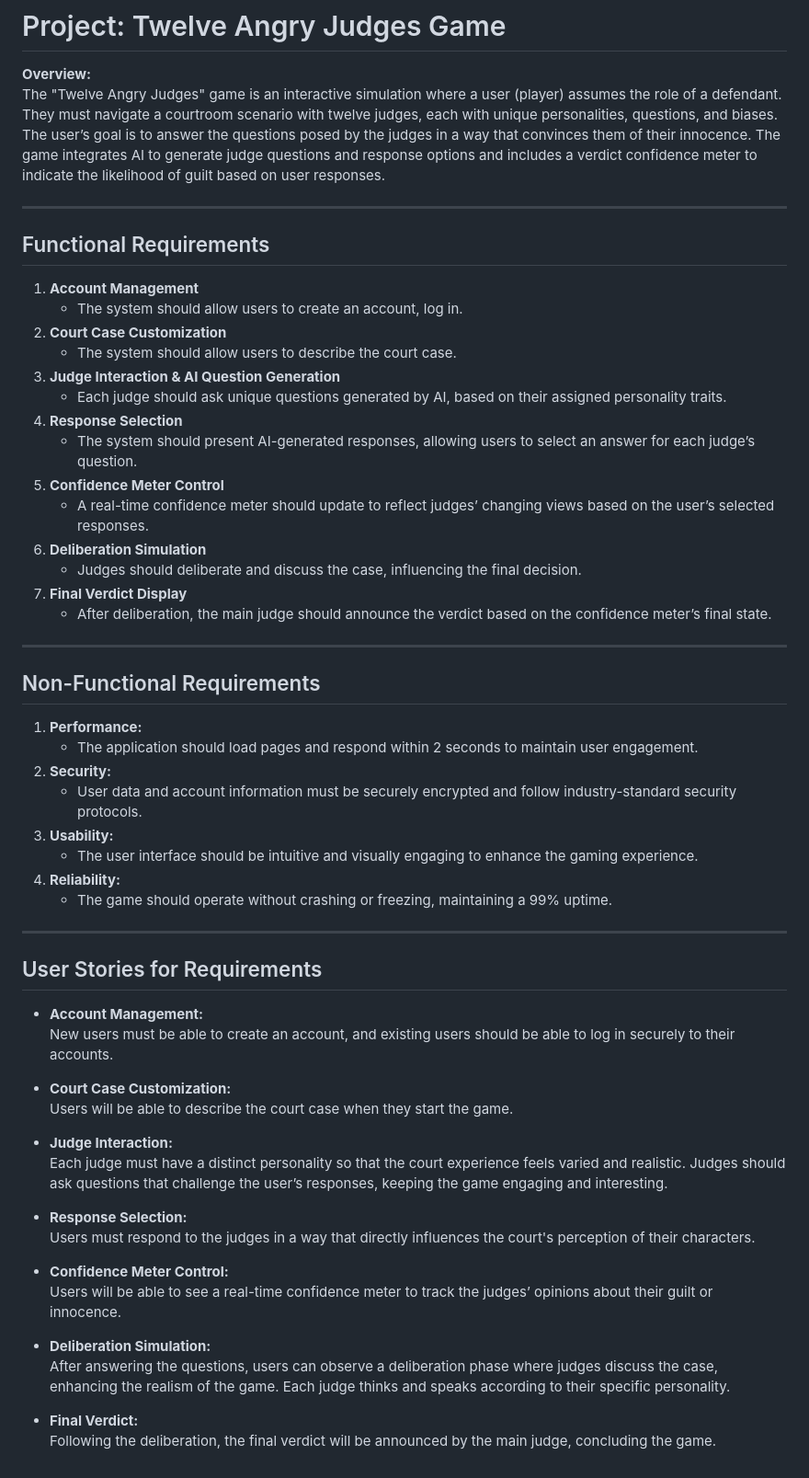
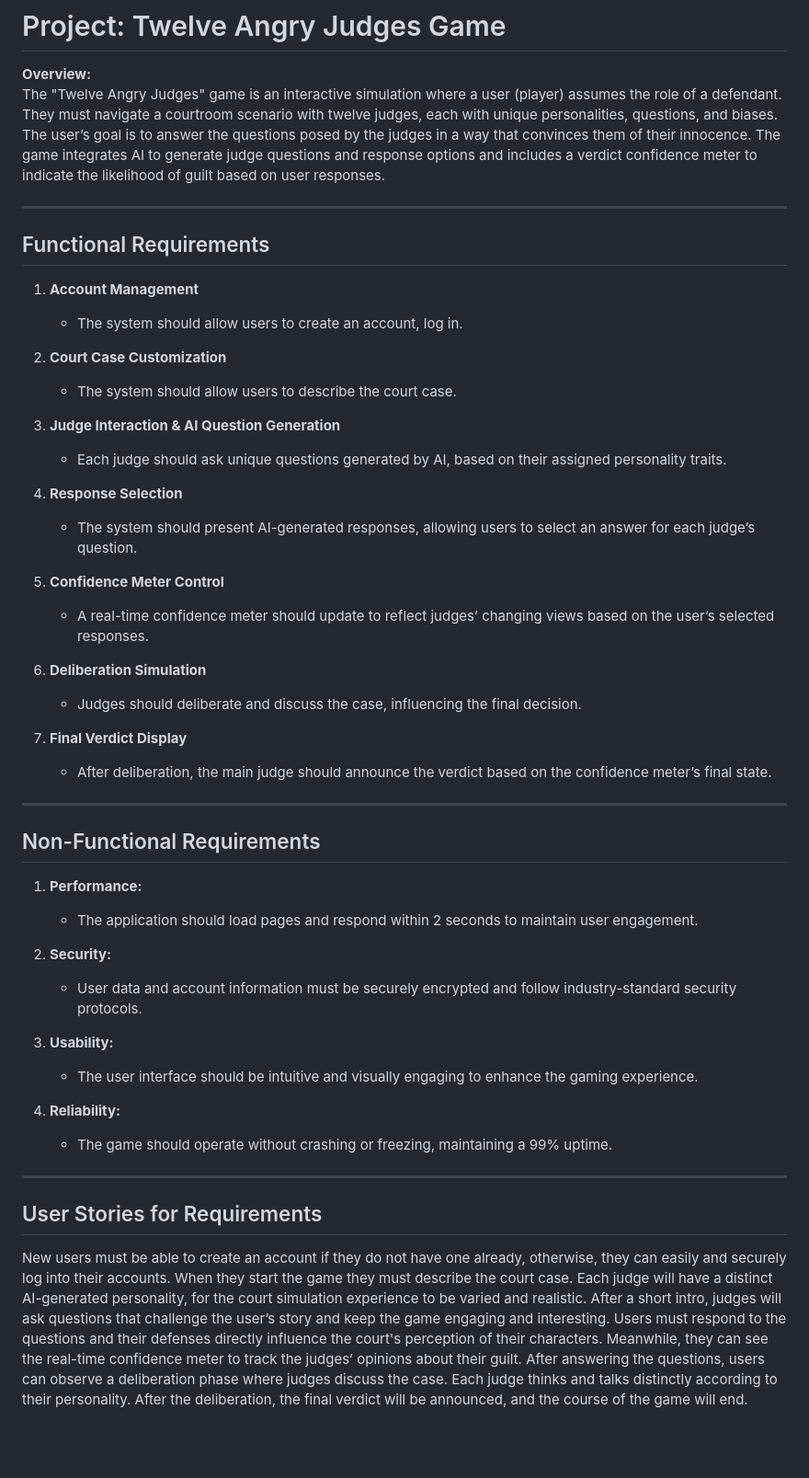
Before and after one commit to EliyaKaheni/Twelve-Angry-Judges, a Markdown page: Requirements/Requiremnets and User story.md, the part around the change. Shown: that part at 92% size. Rendered like a GitHub page; blank space fills up the shorter version.

Commit message:
Update Requiremnets and User story

```diff
--- a/Requirements/Requiremnets and User story.md
+++ b/Requirements/Requiremnets and User story.md
@@ -3,57 +3,55 @@
 **Overview:**
 The "Twelve Angry Judges" game is an interactive simulation where a user (player) assumes the role of a defendant. They must navigate a courtroom scenario with twelve judges, each with unique personalities, questions, and biases. The user’s goal is to answer the questions posed by the judges in a way that convinces them of their innocence. The game integrates AI to generate judge questions and response options and includes a verdict confidence meter to indicate the likelihood of guilt based on user responses.
 
+
 ---
+
 
 ## Functional Requirements
 1. **Account Management**
    * The system should allow users to create an account, log in.
+
 2. **Court Case Customization**
    * The system should allow users to describe the court case.
+
 3. **Judge Interaction & AI Question Generation**
    * Each judge should ask unique questions generated by AI, based on their assigned personality traits.
+
 4. **Response Selection**
    * The system should present AI-generated responses, allowing users to select an answer for each judge’s question.
+
 5. **Confidence Meter Control**
    * A real-time confidence meter should update to reflect judges’ changing views based on the user’s selected responses.
+
 6. **Deliberation Simulation**
    * Judges should deliberate and discuss the case, influencing the final decision.
+
 7. **Final Verdict Display**
    * After deliberation, the main judge should announce the verdict based on the confidence meter’s final state.
 
+
 ---
+
 
 ## Non-Functional Requirements
 1. **Performance:**
    * The application should load pages and respond within 2 seconds to maintain user engagement.
+
 2. **Security:**
    * User data and account information must be securely encrypted and follow industry-standard security protocols.
+
 3. **Usability:**
    * The user interface should be intuitive and visually engaging to enhance the gaming experience.
+
 4. **Reliability:**
    * The game should operate without crashing or freezing, maintaining a 99% uptime.
 
+
 ---
 
+
 ## User Stories for Requirements
-
-* **Account Management:**
-   New users must be able to create an account, and existing users should be able to log in securely to their accounts.
-
-* **Court Case Customization:**
-   Users will be able to describe the court case when they start the game.
-
-* **Judge Interaction:**
-   Each judge must have a distinct personality so that the court experience feels varied and realistic. Judges should ask questions that challenge the user’s responses, keeping the game engaging and interesting.
-
-* **Response Selection:**
-   Users must respond to the judges in a way that directly influences the court's perception of their characters.
-
-* **Confidence Meter Control:**
-   Users will be able to see a real-time confidence meter to track the judges’ opinions about their guilt or innocence.
-
-* **Deliberation Simulation:**
-   After answering the questions, users can observe a deliberation phase where judges discuss the case, enhancing the realism of the game. Each judge thinks and speaks according to their specific personality.
-
-* **Final Verdict:**
-   Following the deliberation, the final verdict will be announced by the main judge, concluding the game.
+New users must be able to create an account if they do not have one already, otherwise, they can easily and securely log into their accounts.
+When they start the game they must describe the court case. Each judge will have a distinct AI-generated personality, for the court simulation experience to be varied and realistic. After a short intro, judges will ask questions that challenge the user’s story and keep the game engaging and interesting.
+Users must respond to the questions and their defenses directly influence the court's perception of their characters. Meanwhile, they can see the real-time confidence meter to track the judges’ opinions about their guilt.
+After answering the questions, users can observe a deliberation phase where judges discuss the case. Each judge thinks and talks distinctly according to their personality. After the deliberation, the final verdict will be announced, and the course of the game will end.
```
